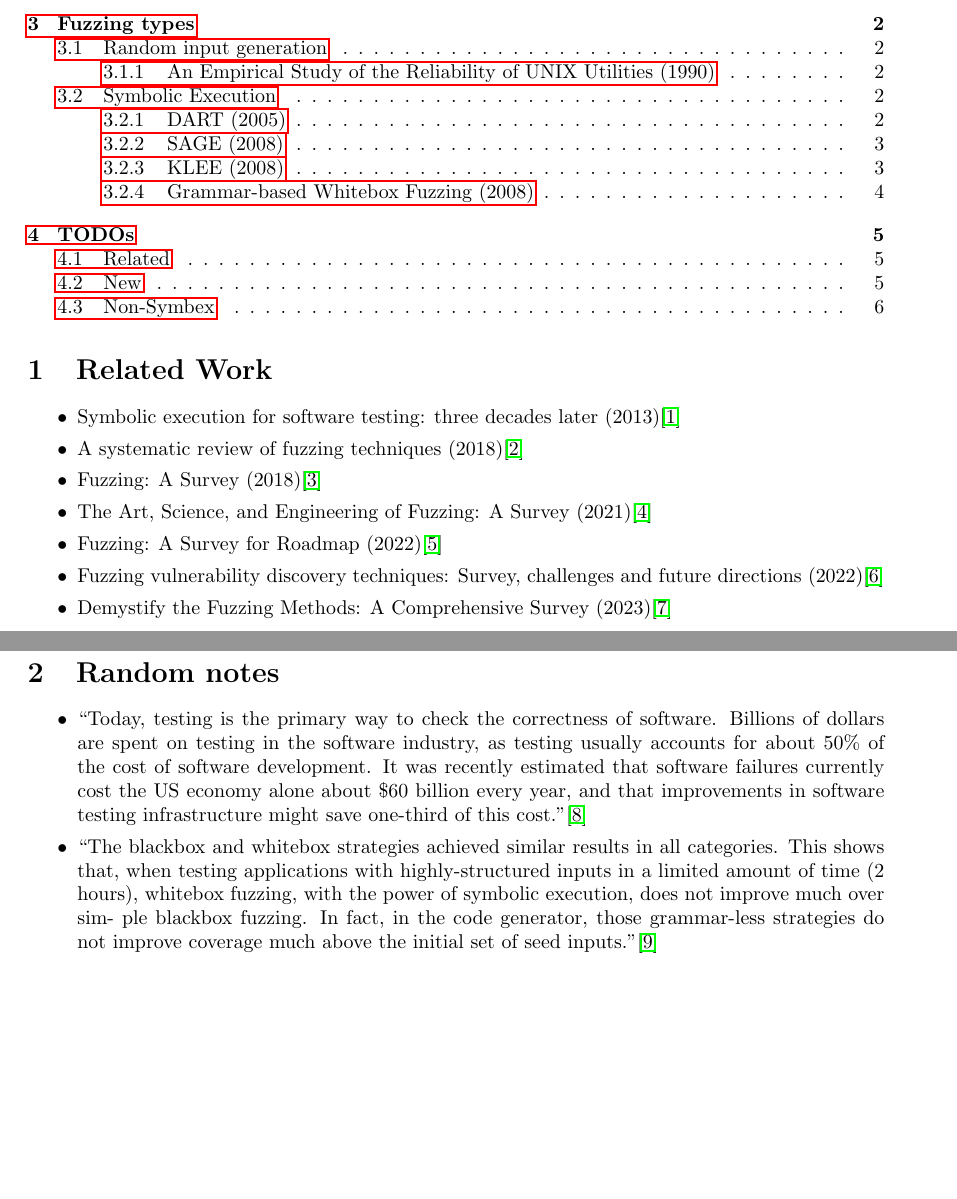
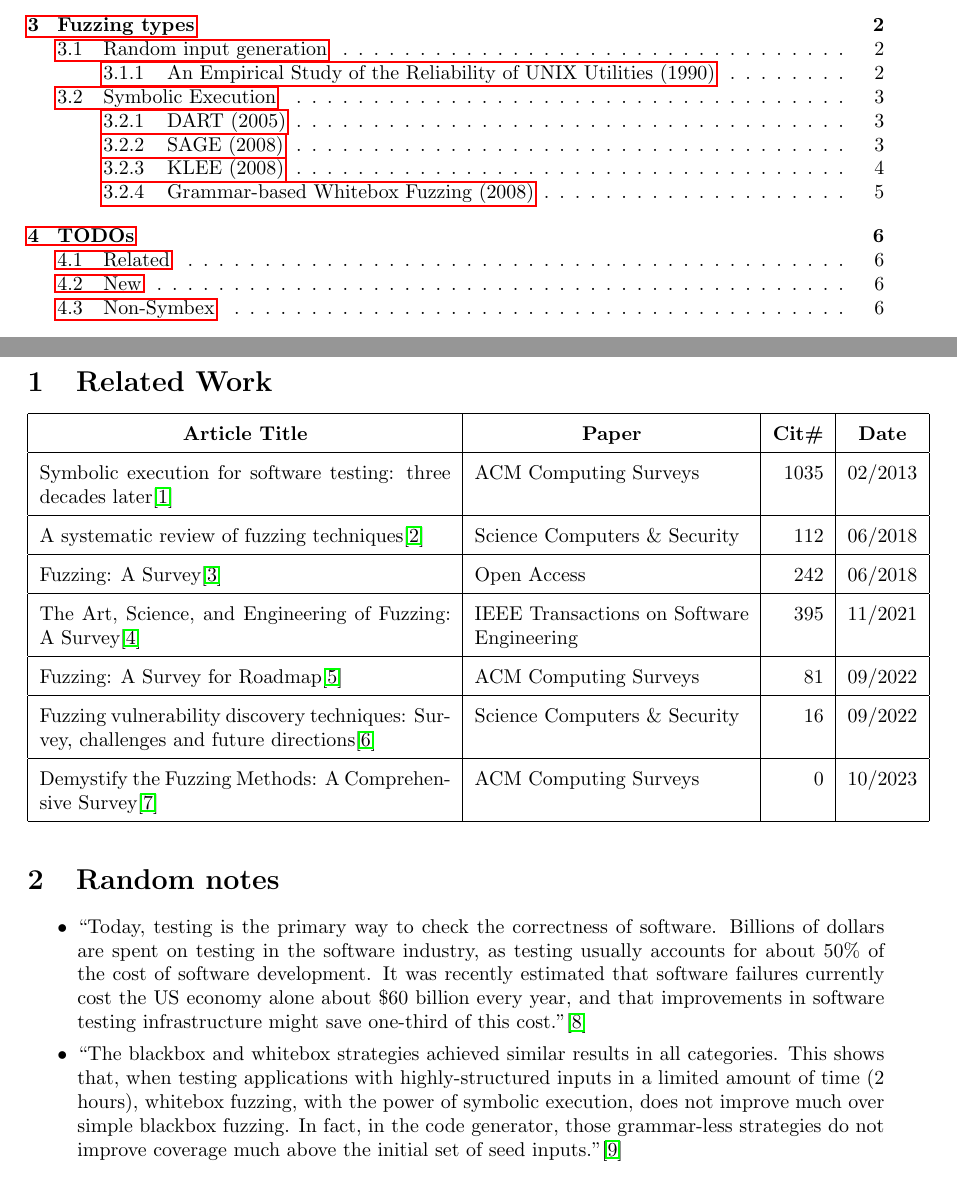
Before and after one commit to riesentoaster/fuzzing-paper, a LaTeX document (index.tex): two parts of pages 1 and 2 of 8 before the commit and two parts of pages 1 and 2 of 9 after it, joined at a grey line, cut so that both start at the same text, the shorter picture padded with empty space. Compiled offline with pdfLaTeX.

Commit message:
moving existing surveys to table

```diff
--- a/index.tex
+++ b/index.tex
@@ -13,20 +13,24 @@
 \tableofcontents
 
 \section{Related Work}
-\begin{itemize}
-    \item Symbolic execution for software testing: three decades later (2013)\cite{SymbexReview}
-    \item A systematic review of fuzzing techniques (2018)\cite{Science}
-    \item Fuzzing: A Survey (2018)\cite{FuzzingASurvey}
-    \item The Art, Science, and Engineering of Fuzzing: A Survey (2021)\cite{ArtScienceEngineeringFuzzing}
-    \item Fuzzing: A Survey for Roadmap (2022)\cite{FuzzingASurveyforRoadmap}
-    \item Fuzzing vulnerability discovery techniques: Survey, challenges and future directions (2022)\cite{FuzzingVulnerabilityDiscoveryTechniques}
-    \item Demystify the Fuzzing Methods: A Comprehensive Survey (2023)\cite{Demystifying}
-\end{itemize}
+ {
+  \centering
+  \begin{tabular}{|p{0.48\textwidth}|p{0.32\textwidth}|r|r|}\hline
+      \multicolumn{1}{|c|}{\textbf{Article Title}}                                                                                       & \multicolumn{1}{c|}{\textbf{Paper}}       & \multicolumn{1}{c|}{\textbf{Cit\#}} & \multicolumn{1}{c|}{\textbf{Date}} \\\hline
+      Symbolic execution for software testing: three decades later\cite{SymbexReview}                                                    & ACM Computing Surveys                     & 1035                                & 02/2013                            \\\hline
+      A systematic review of fuzzing techniques\cite{Science}                                                                            & Science Computers \& Security             & 112                                 & 06/2018                            \\\hline
+      Fuzzing: A Survey\cite{FuzzingASurvey}                                                                                             & Open Access                               & 242                                 & 06/2018                            \\\hline
+      The Art, Science, and Engineering of Fuzzing: A Survey\cite{ArtScienceEngineeringFuzzing}                                          & IEEE Transactions on Software Engineering & 395                                 & 11/2021                            \\\hline
+      Fuzzing: A Survey for Roadmap\cite{FuzzingASurveyforRoadmap}                                                                       & ACM Computing Surveys                     & 81                                  & 09/2022                            \\\hline
+      Fuzzing vulnerability discovery techniques: Survey, challenges and future directions\cite{FuzzingVulnerabilityDiscoveryTechniques} & Science Computers \& Security             & 16                                  & 09/2022                            \\\hline
+      Demystify the Fuzzing Methods: A Comprehensive Survey\cite{Demystifying}                                                           & ACM Computing Surveys                     & 0                                   & 10/2023                            \\\hline
+  \end{tabular}
+ }
 
 \section{Random notes}
 \begin{itemize}
     \item \textquote{Today, testing is the primary way to check the correctness of software. Billions of dollars are spent on testing in the software industry, as testing usually accounts for about 50\% of the cost of software development. It was recently estimated that software failures currently cost the US economy alone about \$60 billion every year, and that improvements in software testing infrastructure might save one-third of this cost.}\cite{DART}
-    \item \textquote{The blackbox and whitebox strategies achieved similar results in all categories. This shows that, when testing applications with highly-structured inputs in a limited amount of time (2 hours), whitebox fuzzing, with the power of symbolic execution, does not improve much over sim- ple blackbox fuzzing. In fact, in the code generator, those grammar-less strategies do not improve coverage much above the initial set of seed inputs.}\cite{GrammarBasedWhiteboxFuzzing}
+    \item \textquote{The blackbox and whitebox strategies achieved similar results in all categories. This shows that, when testing applications with highly-structured inputs in a limited amount of time (2 hours), whitebox fuzzing, with the power of symbolic execution, does not improve much over simple blackbox fuzzing. In fact, in the code generator, those grammar-less strategies do not improve coverage much above the initial set of seed inputs.}\cite{GrammarBasedWhiteboxFuzzing}
 \end{itemize}
 
 \section{Fuzzing types}
```
Also changed, not shown: settings.tex (+3 -0 lines), out/index.pdf.
